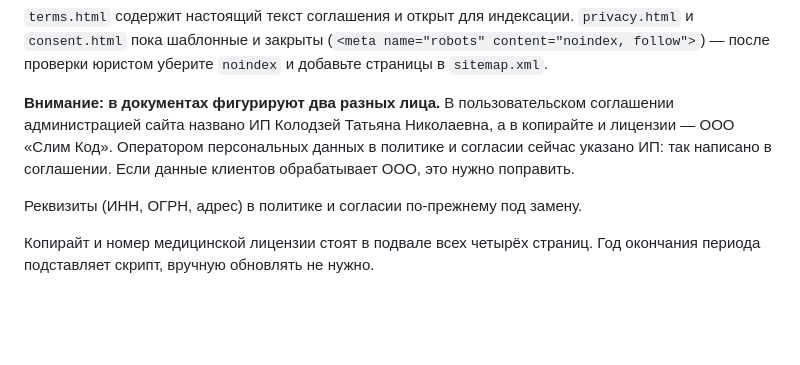
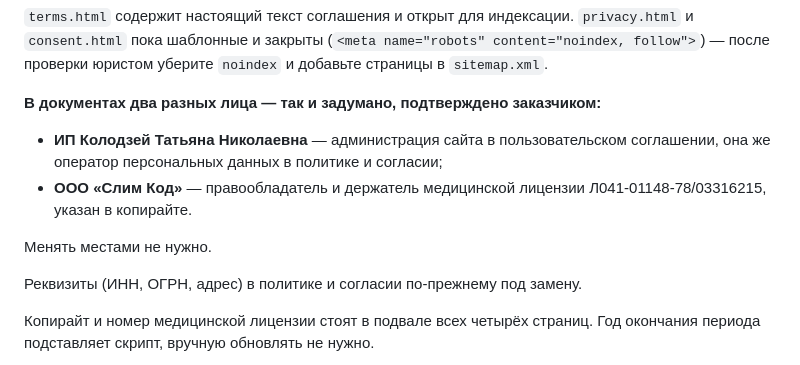
Before and after one commit to mcykstyrc4-dot/slimcode, a Markdown page: README.md, the part around the change. Rendered like a GitHub page; blank space fills up the shorter version.

Commit message:
Заметка о двух юрлицах: расхождение подтверждено, правок не требуется
ИП Колодзей Т. Н. — администрация сайта и оператор персональных данных.
ООО «Слим Код» — правообладатель и держатель медицинской лицензии.
Так и задумано, вопрос закрыт.

Co-Authored-By: Claude Opus 5 <noreply@anthropic.com>
Claude-Session: https://claude.ai/code/session_01L4UBNKvQEpTDavcoSx63fQ

```diff
--- a/README.md
+++ b/README.md
@@ -32,11 +32,14 @@
 (`<meta name="robots" content="noindex, follow">`) — после проверки юристом
 уберите `noindex` и добавьте страницы в `sitemap.xml`.
 
-**Внимание: в документах фигурируют два разных лица.** В пользовательском
-соглашении администрацией сайта названо ИП Колодзей Татьяна Николаевна,
-а в копирайте и лицензии — ООО «Слим Код». Оператором персональных данных
-в политике и согласии сейчас указано ИП: так написано в соглашении. Если
-данные клиентов обрабатывает ООО, это нужно поправить.
+**В документах два разных лица — так и задумано, подтверждено заказчиком:**
+
+- **ИП Колодзей Татьяна Николаевна** — администрация сайта в пользовательском
+  соглашении, она же оператор персональных данных в политике и согласии;
+- **ООО «Слим Код»** — правообладатель и держатель медицинской лицензии
+  Л041-01148-78/03316215, указан в копирайте.
+
+Менять местами не нужно.
 
 Реквизиты (ИНН, ОГРН, адрес) в политике и согласии по-прежнему под замену.
 
```
